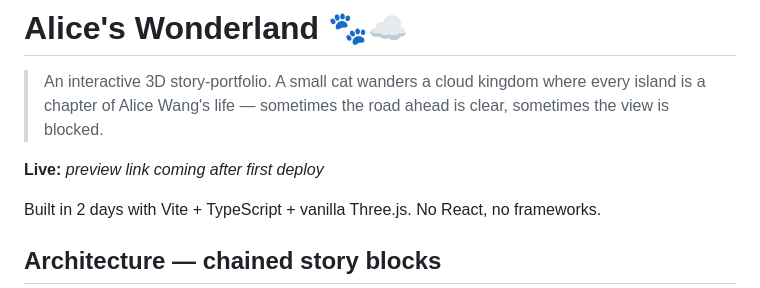
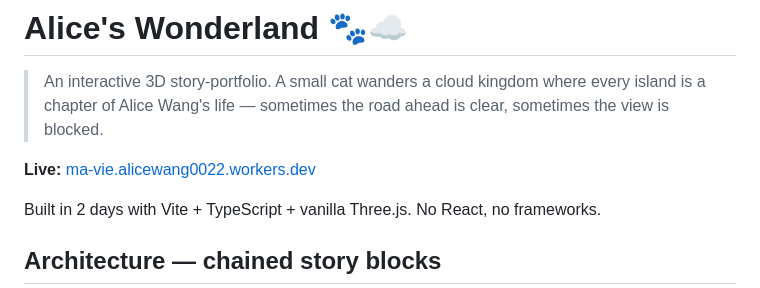
Before and after one commit to alicewangzm/ma-vie, a Markdown page: README.md, the part around the change. Rendered like a GitHub page.

Commit message:
docs: add live production URL to README
Co-Authored-By: Claude Fable 5 <noreply@anthropic.com>

```diff
--- a/README.md
+++ b/README.md
@@ -6,7 +6,7 @@
 
 <!-- TODO(stage-3): hero GIF -->
 
-**Live:** _preview link coming after first deploy_
+**Live:** [ma-vie.alicewang0022.workers.dev](https://ma-vie.alicewang0022.workers.dev)
 
 Built in 2 days with Vite + TypeScript + vanilla Three.js. No React, no frameworks.
 
```
